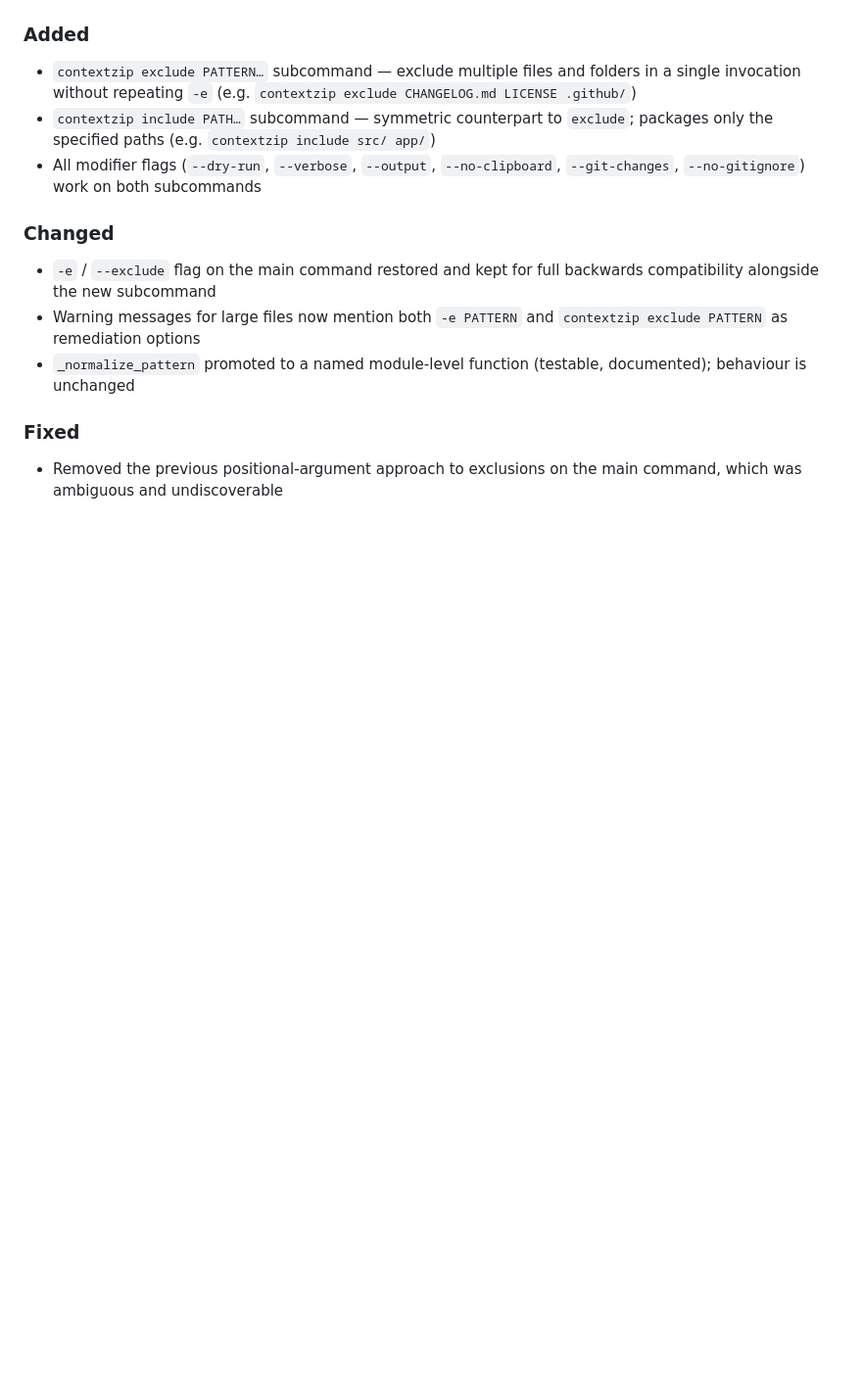
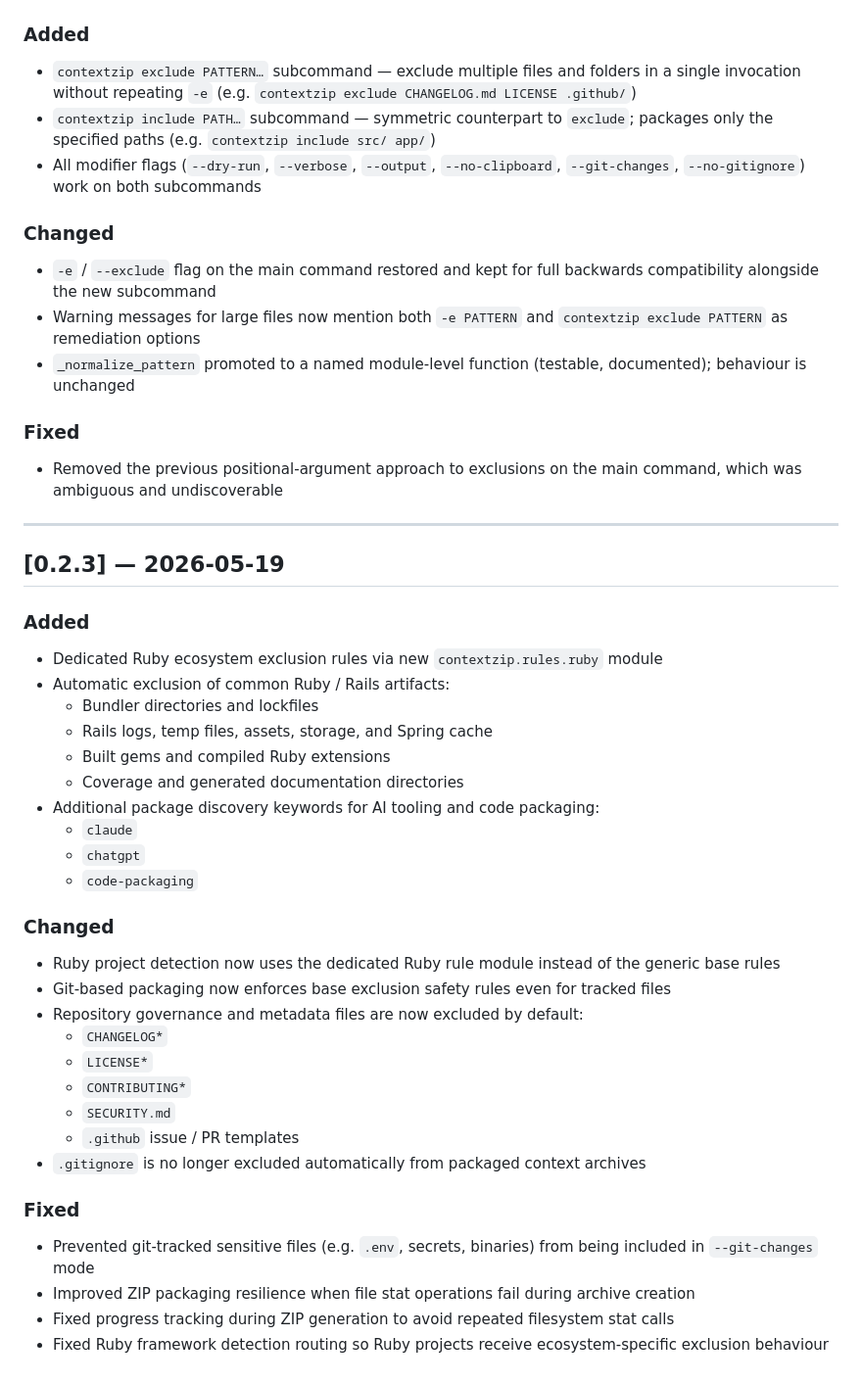
Before and after one commit to akadeepesh/contextzip, a Markdown page: CHANGELOG.md, the part around one of its changes. Shown at 98% size. GitHub-like rendering; blank space fills up the shorter version.

Commit message:
chore: add changelog for version 0.2.3

```diff
--- a/CHANGELOG.md
+++ b/CHANGELOG.md
@@ -98,3 +98,36 @@ This project uses [Semantic Versioning](https://semver.org/).
 ### Fixed
 - Removed the previous positional-argument approach to exclusions on the main
   command, which was ambiguous and undiscoverable
+
+---
+
+## [0.2.3] — 2026-05-19
+
+### Added
+- Dedicated Ruby ecosystem exclusion rules via new `contextzip.rules.ruby` module
+- Automatic exclusion of common Ruby / Rails artifacts:
+  - Bundler directories and lockfiles
+  - Rails logs, temp files, assets, storage, and Spring cache
+  - Built gems and compiled Ruby extensions
+  - Coverage and generated documentation directories
+- Additional package discovery keywords for AI tooling and code packaging:
+  - `claude`
+  - `chatgpt`
+  - `code-packaging`
+
+### Changed
+- Ruby project detection now uses the dedicated Ruby rule module instead of the generic base rules
+- Git-based packaging now enforces base exclusion safety rules even for tracked files
+- Repository governance and metadata files are now excluded by default:
+  - `CHANGELOG*`
+  - `LICENSE*`
+  - `CONTRIBUTING*`
+  - `SECURITY.md`
+  - `.github` issue / PR templates
+- `.gitignore` is no longer excluded automatically from packaged context archives
+
+### Fixed
+- Prevented git-tracked sensitive files (e.g. `.env`, secrets, binaries) from being included in `--git-changes` mode
+- Improved ZIP packaging resilience when file stat operations fail during archive creation
+- Fixed progress tracking during ZIP generation to avoid repeated filesystem stat calls
+- Fixed Ruby framework detection routing so Ruby projects receive ecosystem-specific exclusion behaviour
```
Also changed, not shown: other parts of CHANGELOG.md (+1 -1 lines).
